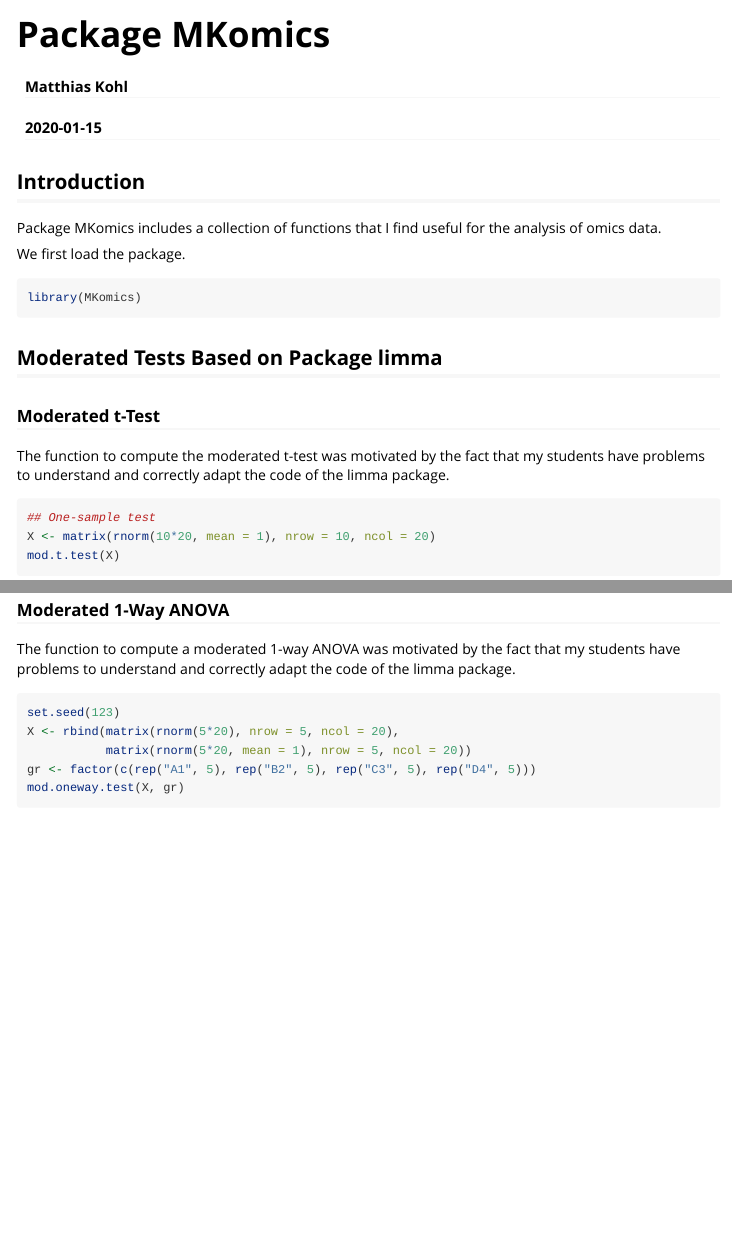
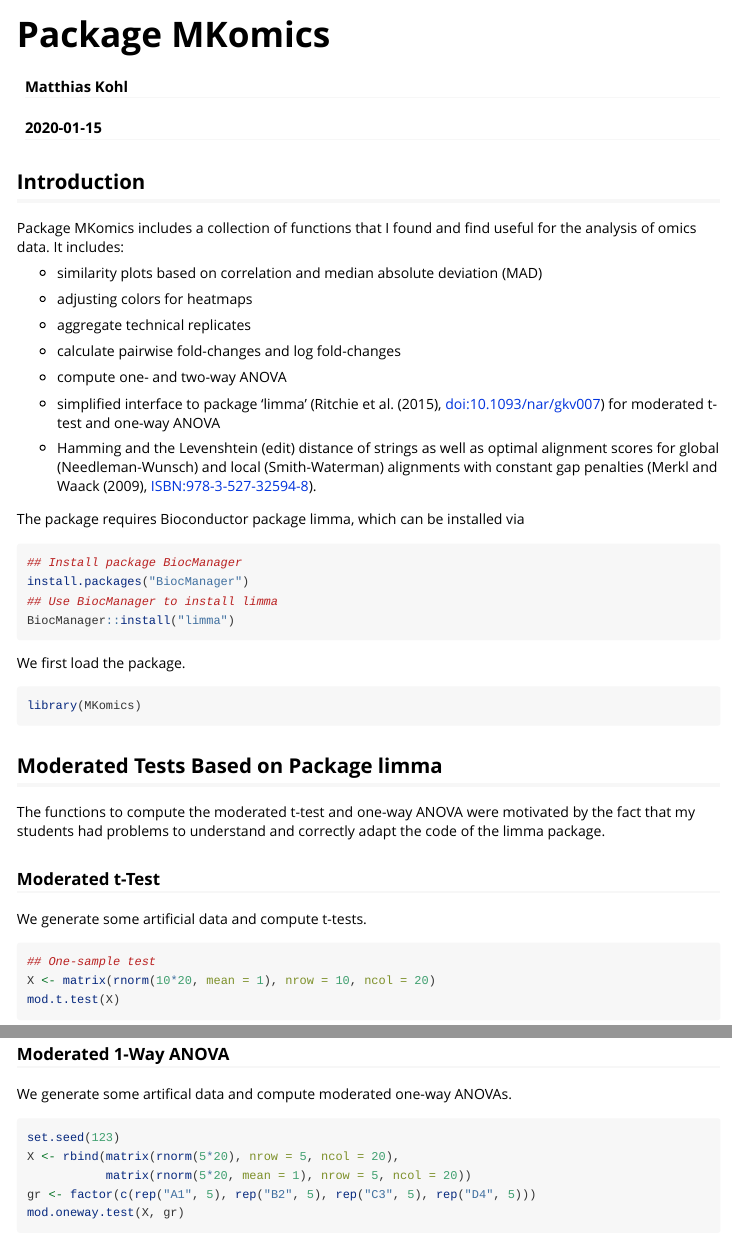
Before and after one commit to stamats/MKomics, an R Markdown document (vignettes/MKomics.Rmd): the page in a window 1100 px wide, from its top, and a second part further down, joined at a grey line. Rendered offline with R 4.5, knitr and Pandoc, with nearby package versions; some code elsewhere in the file could not run offline.

Commit message:
started updating

````diff
--- a/vignettes/MKomics.Rmd
+++ b/vignettes/MKomics.Rmd
@@ -13,7 +13,34 @@
 
 
 ## Introduction
-Package MKomics includes a collection of functions that I find useful for the analysis of omics data.
+Package MKomics includes a collection of functions that I found and find useful
+for the analysis of omics data. It includes:
+
+- similarity plots based on correlation and median absolute deviation (MAD)
+
+- adjusting colors for heatmaps
+
+- aggregate technical replicates
+
+- calculate pairwise fold-changes and log fold-changes
+
+- compute one- and two-way ANOVA
+
+- simplified interface to package 'limma' (Ritchie et al. (2015), <doi:10.1093/nar/gkv007>)
+for moderated t-test and one-way ANOVA
+
+- Hamming and the Levenshtein (edit) distance of strings as well as optimal
+alignment scores for global (Needleman-Wunsch) and local (Smith-Waterman) alignments
+with constant gap penalties (Merkl and Waack (2009), ISBN:978-3-527-32594-8).
+
+The package requires Bioconductor package limma, which can be installed via
+
+```{r, eval = FALSE}
+## Install package BiocManager
+install.packages("BiocManager")
+## Use BiocManager to install limma
+BiocManager::install("limma")
+```
 
 We first load the package.
 ```{r}
@@ -22,10 +49,12 @@
 
 
 ## Moderated Tests Based on Package limma
+The functions to compute the moderated t-test and one-way ANOVA were motivated
+by the fact that my students had problems to understand and correctly adapt the
+code of the limma package.
+
 ### Moderated t-Test
-The function to compute the moderated t-test was motivated by the fact that
-my students have problems to understand and correctly adapt the code of
-the limma package.
+We generate some artificial data and compute t-tests.
 ```{r}
 ## One-sample test
 X <- matrix(rnorm(10*20, mean = 1), nrow = 10, ncol = 20)
@@ -45,9 +74,7 @@
 
 
 ### Moderated 1-Way ANOVA
-The function to compute a moderated 1-way ANOVA was motivated by the fact that
-my students have problems to understand and correctly adapt the code of
-the limma package.
+We generate some artifical data and compute moderated one-way ANOVAs.
 ```{r}
 set.seed(123)
 X <- rbind(matrix(rnorm(5*20), nrow = 5, ncol = 20),
````
